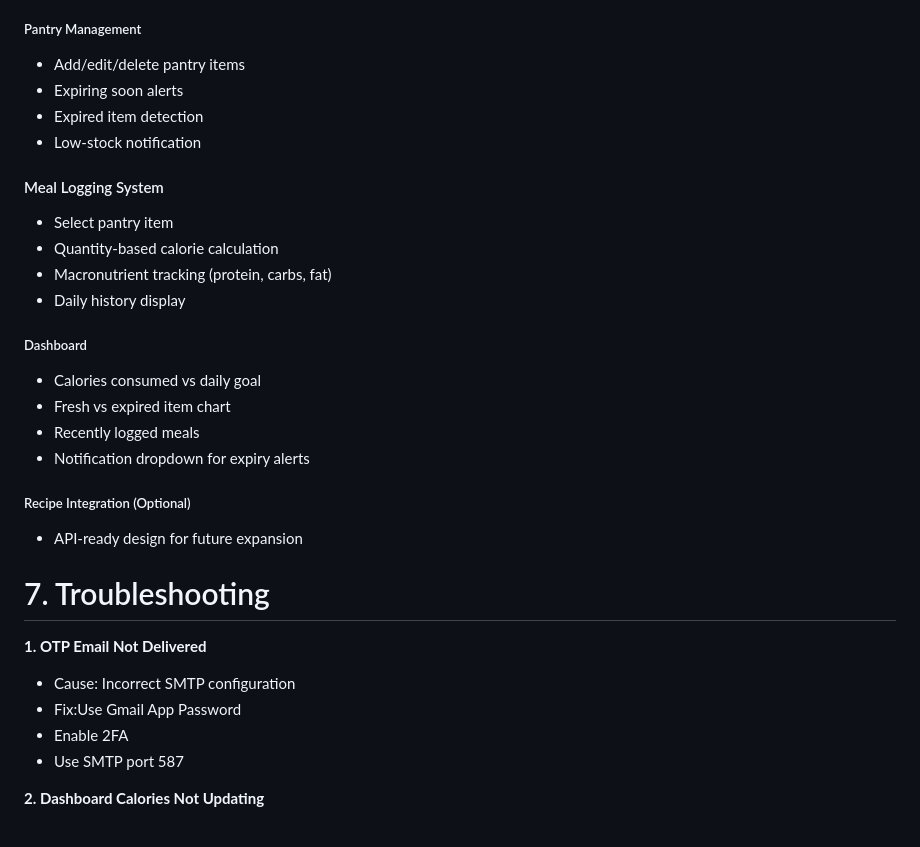
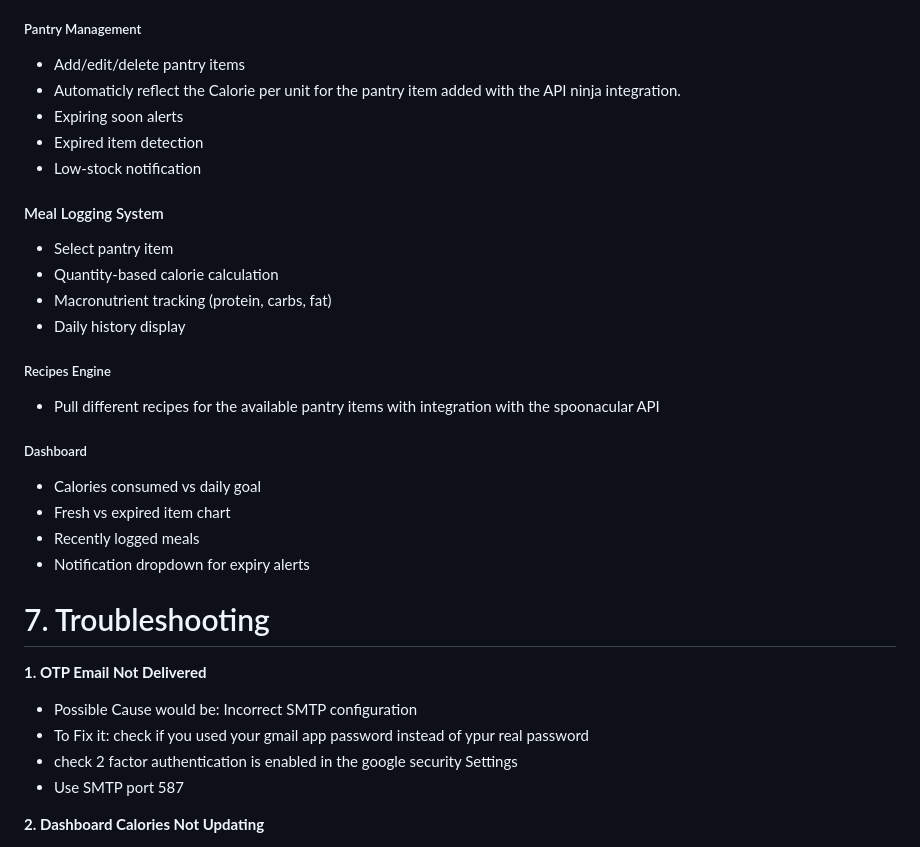
Before and after one commit to AishwaryaSarsan1/Software-design-and-development, a Markdown page: Readme1.md, the part around the change. Drawn GitHub-style.

```diff
--- a/Readme1.md
+++ b/Readme1.md
@@ -196,6 +196,7 @@ Optional nutritional information
 
 ##### Pantry Management #####
 - Add/edit/delete pantry items
+- Automaticly reflect the Calorie per unit for the pantry item added with the API ninja integration.
 - Expiring soon alerts
 - Expired item detection
 - Low-stock notification
@@ -206,20 +207,21 @@ Optional nutritional information
 - Macronutrient tracking (protein, carbs, fat)
 - Daily history display
 
+##### Recipes Engine #####
+- Pull different recipes for the available pantry items with integration with the spoonacular API
+
 ##### Dashboard #####
 - Calories consumed vs daily goal
 - Fresh vs expired item chart
 - Recently logged meals
 - Notification dropdown for expiry alerts
 
-##### Recipe Integration (Optional) #####
-- API-ready design for future expansion
 
 # 7. Troubleshooting #
 **1. OTP Email Not Delivered**
-- Cause: Incorrect SMTP configuration
-- Fix:Use Gmail App Password
-- Enable 2FA
+- Possible Cause would be: Incorrect SMTP configuration
+- To Fix it: check if you used your gmail app password instead of ypur real password
+- check 2 factor authentication is enabled in the google security Settings
 - Use SMTP port 587
 
 **2. Dashboard Calories Not Updating**
```
